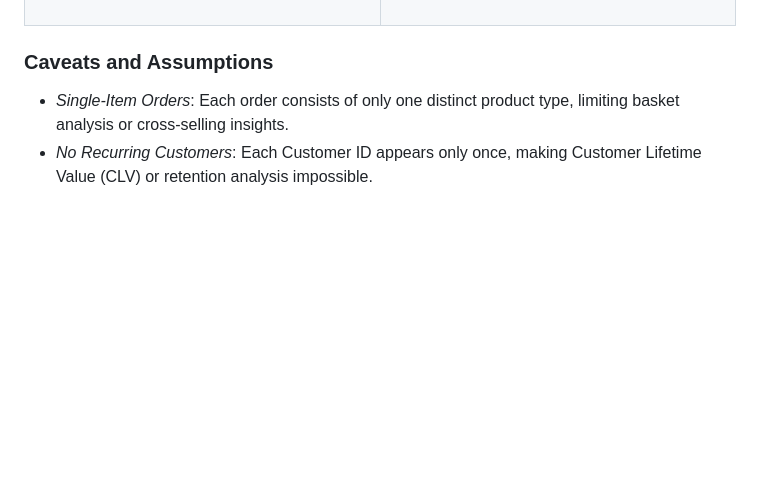
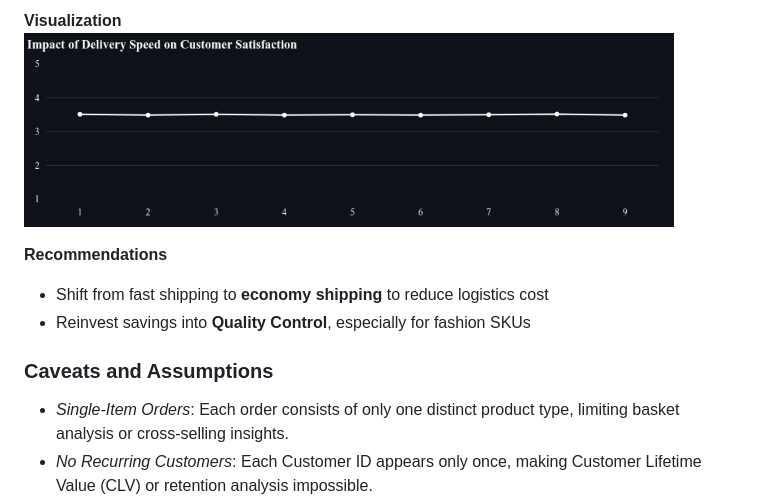
Before and after one commit to kraigochieng/ecommerce-sales-analysis, a Markdown page: README.md, the part around one of its changes. Rendered like a GitHub page; pictures changed too: docs/insights/correlation-csat-delivery.png (added); blank space fills up the shorter version.

```diff
--- a/README.md
+++ b/README.md
@@ -35,3 +75,10 @@ Rows: 100,000
+**Visualization**
+<img src="docs/insights/correlation-csat-delivery.png" width="650"/>
+
+**Recommendations**
+
+-   Shift from fast shipping to **economy shipping** to reduce logistics cost
+-   Reinvest savings into **Quality Control**, especially for fashion SKUs
 
 ### Caveats and Assumptions
 
```
Also changed, not shown: other parts of README.md (+46 -6 lines), docs/insights/aov-vs-revenue.png (added), docs/insights/avg-delivery-per-region.png (added), docs/insights/fashion-return-rate.png (added).
